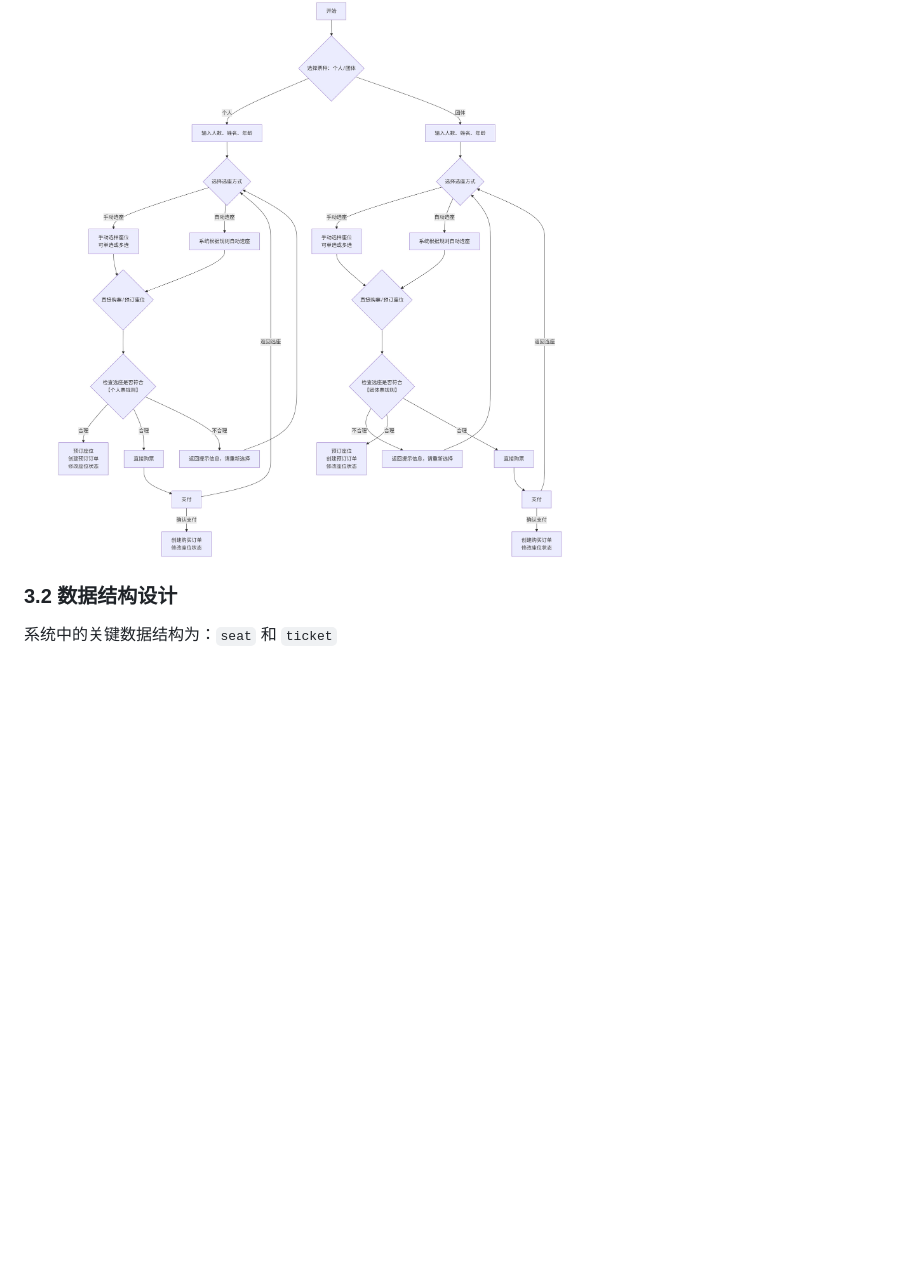
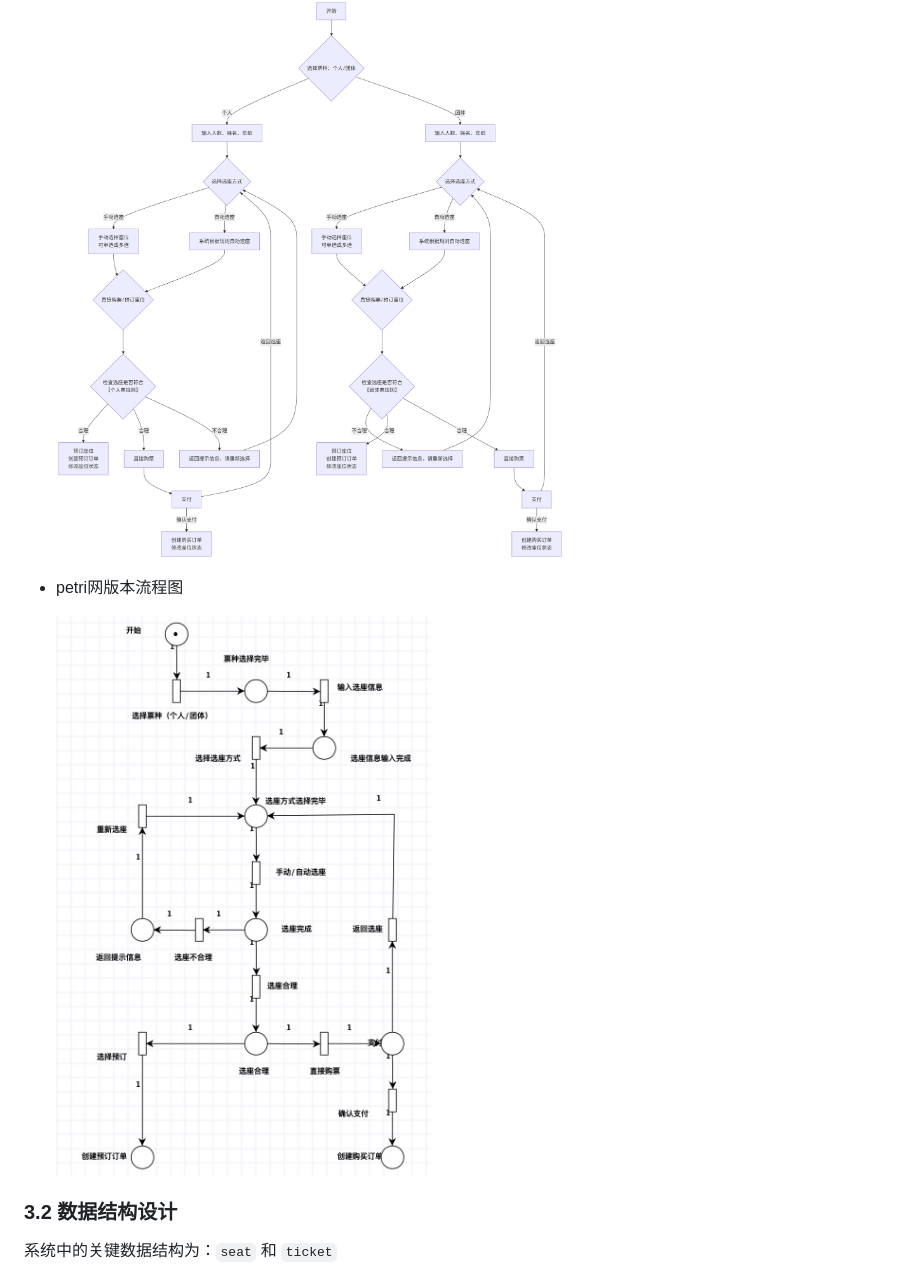
Before and after one commit to tingyunaiai9/345-movie-seat-booking, a Markdown page: readme.md, the part around the change printed below. Rendered like a GitHub page; pictures changed too: pic/purchase_flow_chart_petri.jpg (added); blank space fills up the shorter version.

Commit message:
<docs>(readme.md): add petri in readme

```diff
--- a/readme.md
+++ b/readme.md
@@ -181,6 +181,10 @@
 * 核心购票流程设计如下图所示
 
   ![](pic/purchase_flow_chart.jpg)
+
+* petri网版本流程图
+
+  <img src="pic/purchase_flow_chart_petri.jpg" style="zoom: 50%;" />
 
 ### 3.2 数据结构设计
 
```
Also changed, not shown: other parts of readme.md (+4 -0 lines), pic/page_logic_petri.png (added).
